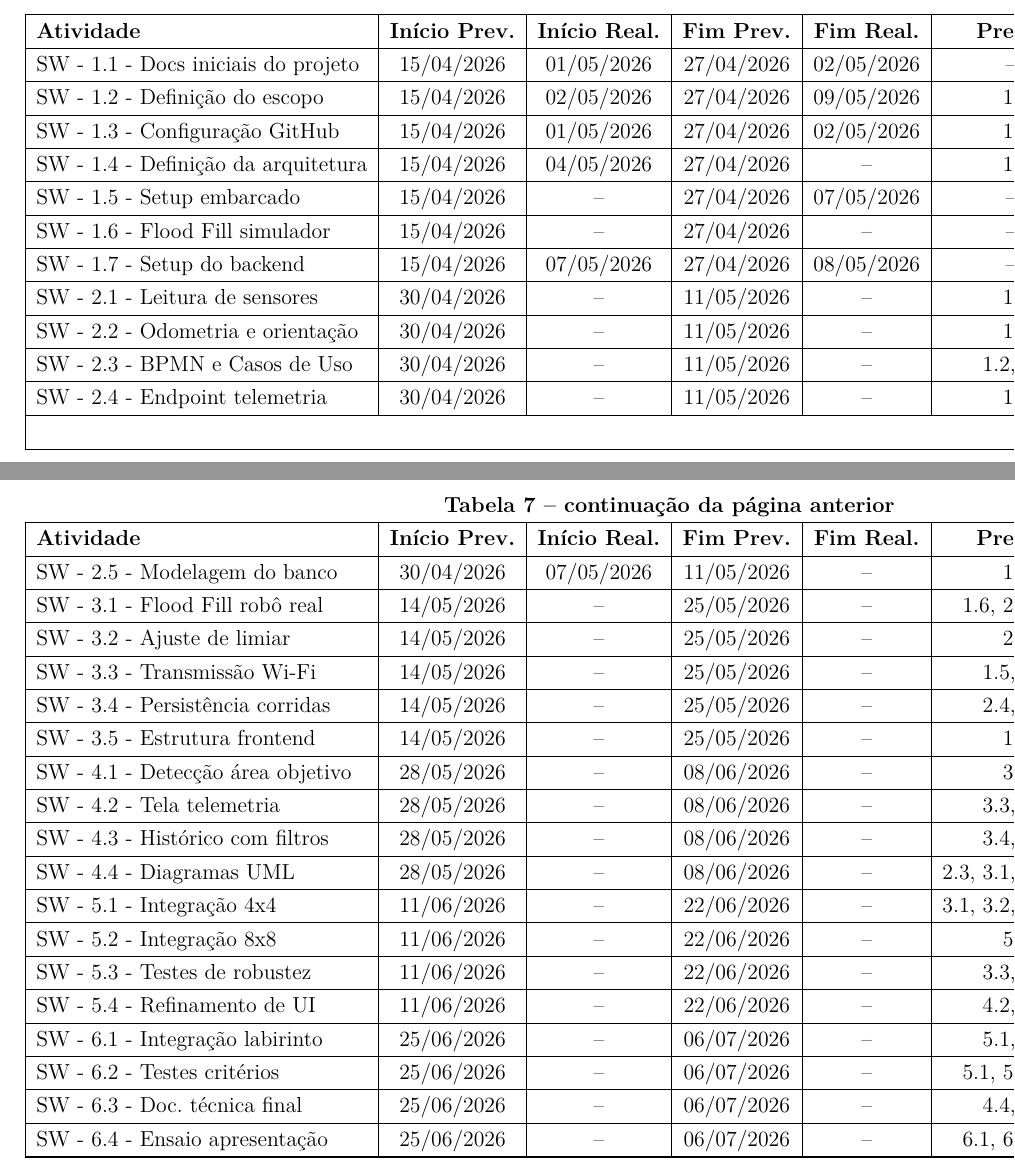
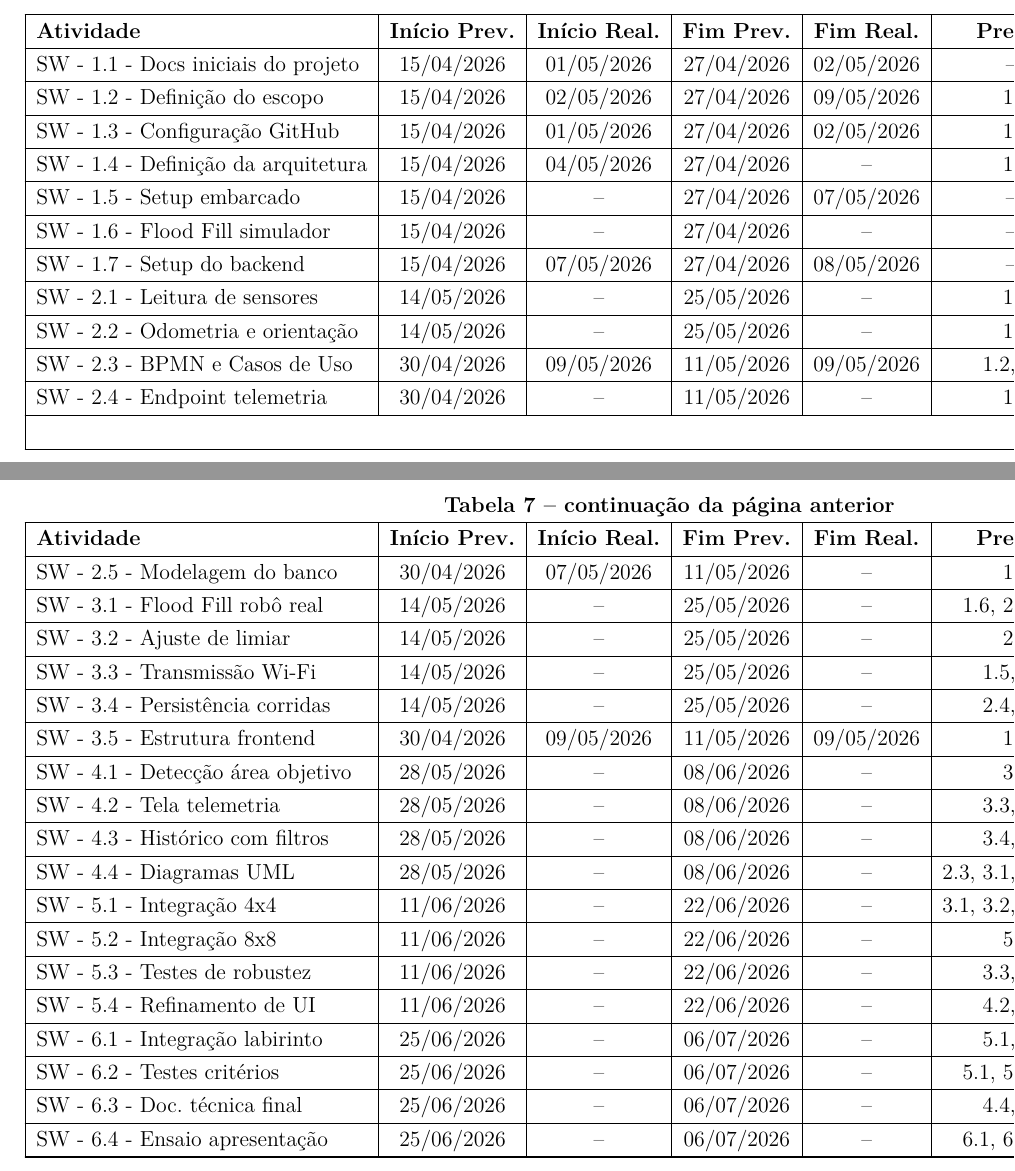
Before and after one commit to fcte-pi1/2026_1_PI1_Grupo01_Juliana, a LaTeX thesis (docs/relatorio/relatorio.tex, which reads docs/relatorio/editaveis/08_cronograma.tex): two parts of pages 29 and 30 of 42, joined at a grey line, cut so that both start at the same text. Compiled offline with pdfLaTeX.

Commit message:
fix: correcao do cronograma (#2)
Co-authored-by: Thales Euflauzino <120137721+thaleseuflauzino@users.noreply.github.com>

```diff
--- a/docs/relatorio/editaveis/08_cronograma.tex
+++ b/docs/relatorio/editaveis/08_cronograma.tex
@@ -41,3 +41,6 @@ SW - 1.4 - Definição da arquitetura & 15/04/2026 & 04/05/2026 & 27/04/2026 & -
 SW - 1.5 - Setup embarcado & 15/04/2026 & -- & 27/04/2026 & 07/05/2026 & --- & Victor, Gustavo \\ \hline
 SW - 1.6 - Flood Fill simulador & 15/04/2026 & -- & 27/04/2026 & -- & --- & Guilherme, Gustavo \\ \hline
 SW - 1.7 - Setup do backend & 15/04/2026 & 07/05/2026 & 27/04/2026 & 08/05/2026 & --- & Guilherme, Victor \\ \hline
+SW - 2.1 - Leitura de sensores & 14/05/2026 & -- & 25/05/2026 & -- & 1.5 & Thales, Manoela \\ \hline
+SW - 2.2 - Odometria e orientação & 14/05/2026 & -- & 25/05/2026 & -- & 1.5 & Gustavo, Victor \\ \hline
+SW - 2.3 - BPMN e Casos de Uso & 30/04/2026 & 09/05/2026 & 11/05/2026 & 09/05/2026 & 1.2, 1.4 & Guilherme, Manoela \\ \hline
@@ -50,7 +50,7 @@ SW - 3.1 - Flood Fill robô real & 14/05/2026 & -- & 25/05/2026 & -- & 1.6, 2.1,
 SW - 3.2 - Ajuste de limiar & 14/05/2026 & -- & 25/05/2026 & -- & 2.1 & Thales, Manoela \\ \hline
 SW - 3.3 - Transmissão Wi-Fi & 14/05/2026 & -- & 25/05/2026 & -- & 1.5, 2.4 & Thales, Victor \\ \hline
 SW - 3.4 - Persistência corridas & 14/05/2026 & -- & 25/05/2026 & -- & 2.4, 2.5 & Guilherme, Gustavo \\ \hline
-SW - 3.5 - Estrutura frontend & 14/05/2026 & -- & 25/05/2026 & -- & 1.4 & Manoela, Victor \\ \hline
+SW - 3.5 - Estrutura frontend & 30/04/2026 & 09/05/2026 & 11/05/2026 & 09/05/2026 & 1.4 & Manoela, Victor \\ \hline
 SW - 4.1 - Detecção área objetivo & 28/05/2026 & -- & 08/06/2026 & -- & 3.1 & Guilherme, Manoela \\ \hline
 SW - 4.2 - Tela telemetria & 28/05/2026 & -- & 08/06/2026 & -- & 3.3, 3.5 & Thales, Gustavo \\ \hline
 SW - 4.3 - Histórico com filtros & 28/05/2026 & -- & 08/06/2026 & -- & 3.4, 3.5 & Manoela, Victor \\ \hline
```
Also changed, not shown: docs/relatorio/editaveis/08_cronograma.tex (3 more changed lines).
